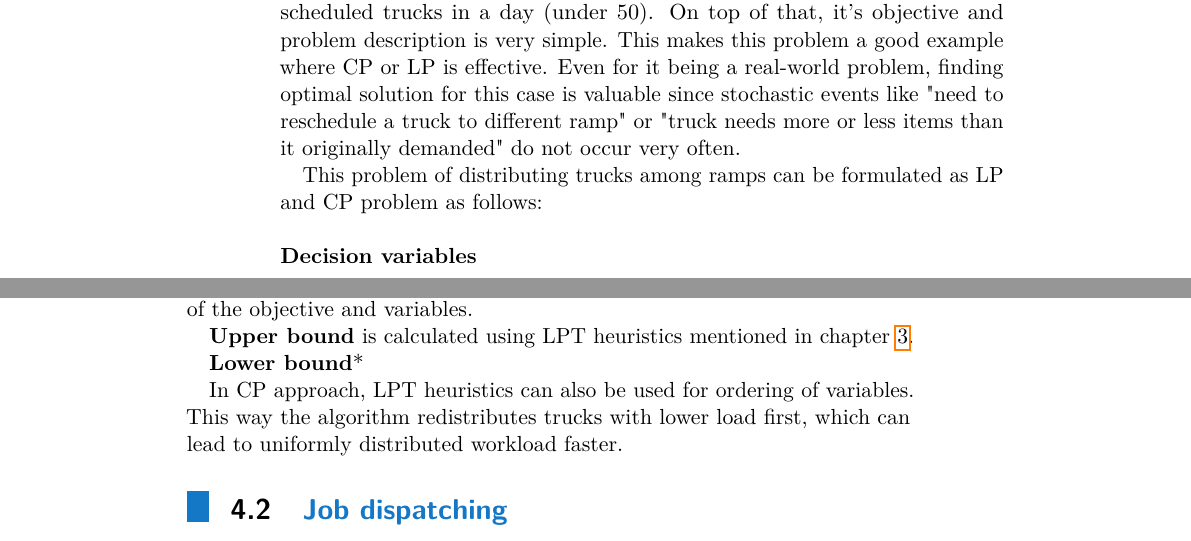
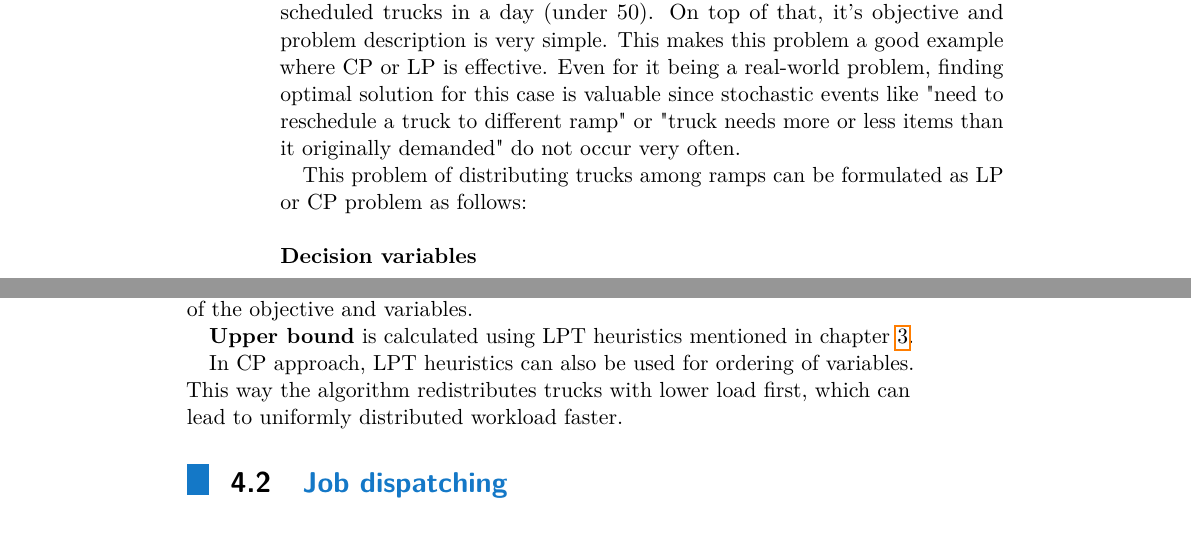
Before and after one commit to Despik/Bachelor-s-thesis, a LaTeX thesis (ctuman-mwe.tex): two parts of pages 22 and 23 of 31, joined at a grey line, cut so that both start at the same text. Compiled offline with pdfLaTeX.

Commit message:
Updates from Overleaf

```diff
--- a/ctuman-mwe.tex
+++ b/ctuman-mwe.tex
@@ -312,7 +312,7 @@ Goal of this stage is to distribute trucks among expedition ramps so that worker
 
 In many factories as well as in the automated warehouse, there are not many scheduled trucks in a day (under 50). On top of that, it's objective and problem description is very simple. This makes this problem a good example where CP or LP is effective. Even for it being a real-world problem, finding optimal solution for this case is valuable since stochastic events like "need to reschedule a truck to different ramp" or "truck needs more or less items than it originally demanded" do not occur very often.
 
-This problem of distributing trucks among ramps can be formulated as LP and CP problem as follows:\\
+This problem of distributing trucks among ramps can be formulated as LP or CP problem as follows:\\
 
 \noindent \textbf{Decision variables}
 
@@ -385,7 +385,6 @@ To improve performance of these methods we need to select upper bound of the obj
 
 \textbf{Upper bound} is calculated using LPT heuristics mentioned in chapter \ref{chap:Related work}.
 
-\textbf{Lower bound}*
 
 In CP approach, LPT heuristics can also be used for ordering of variables. This way the algorithm redistributes trucks with lower load first, which can lead to uniformly distributed workload faster.
 
```
